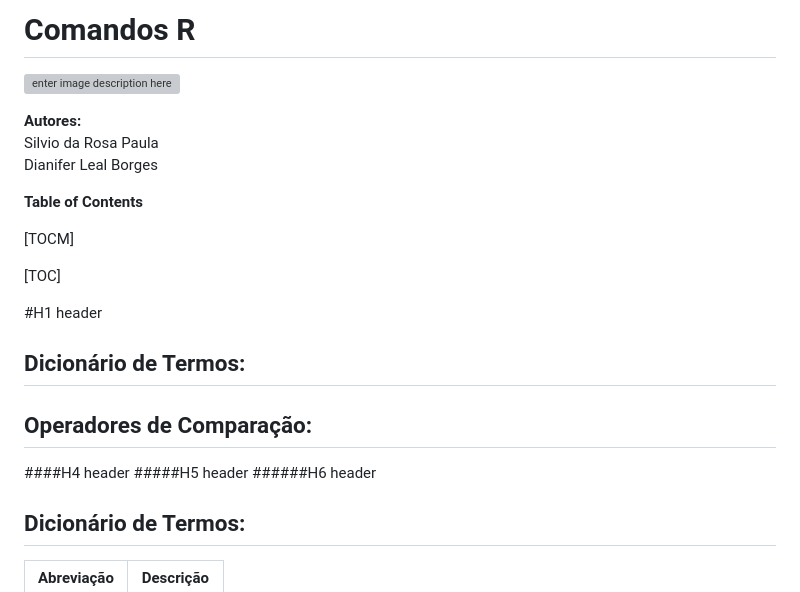
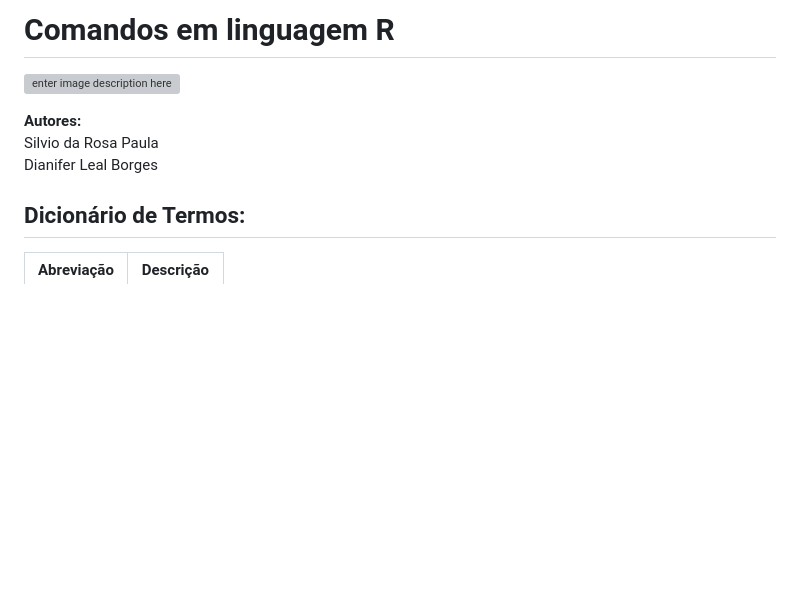
Before and after one commit to silviopaula/Comandos_Codigos, a Markdown page: Comandos R.md, the part around the change. GitHub-like rendering; blank space fills up the shorter version; grey boxes are pictures that could not be loaded.

```diff
--- a/Comandos R.md
+++ b/Comandos R.md
@@ -1,22 +1,9 @@
-# Comandos R
+# Comandos em linguagem R
 ![enter image description here](https://miro.medium.com/max/1400/1*cuOlMPTUQ3cTY7ldb-usKw.png)
 
 **Autores:**
 Silvio da Rosa Paula
 Dianifer Leal Borges
-
-**Table of Contents**
-
-[TOCM]
-
-[TOC]
-
-#H1 header
-## Dicionário de Termos:
-## Operadores de Comparação:
-####H4 header
-#####H5 header
-######H6 header
 
 ## Dicionário de Termos:
 
```
